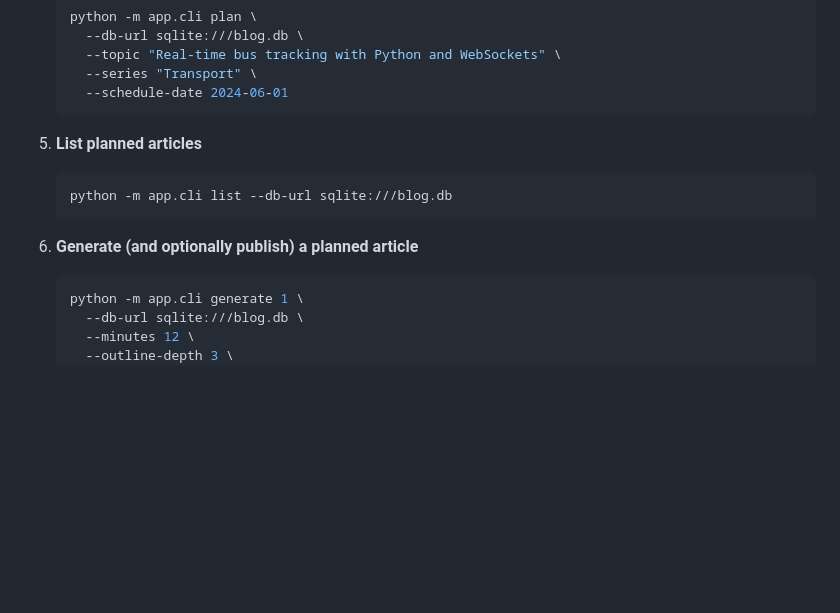
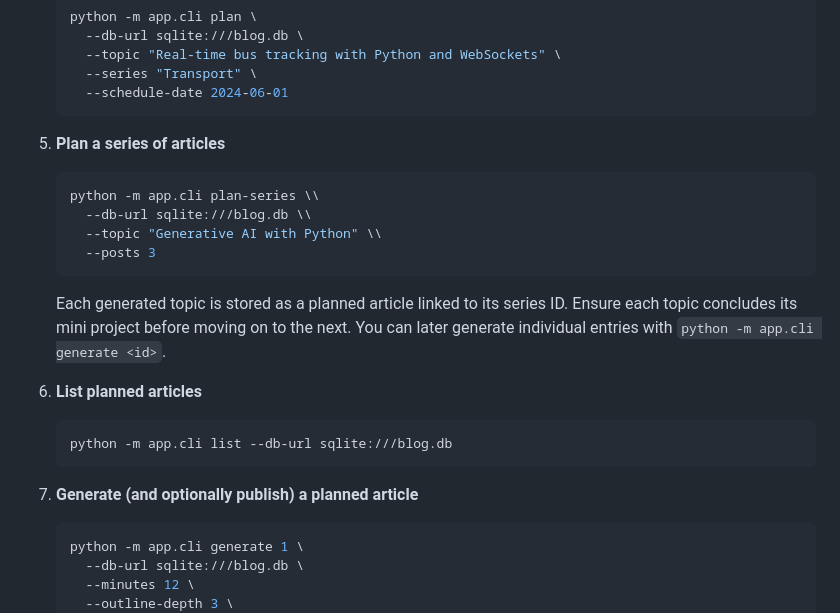
Before and after one commit to krpraveen0/auto_blog, a Markdown page: README.md, the part around the change. Drawn GitHub-style; blank space fills up the shorter version.

Commit message:
docs: add plan-series usage

````diff
--- a/README.md
+++ b/README.md
@@ -54,13 +54,24 @@ Follow these steps to generate an article on your machine:
      --schedule-date 2024-06-01
    ```
 
-5. **List planned articles**
+5. **Plan a series of articles**
+
+   ```bash
+   python -m app.cli plan-series \\
+     --db-url sqlite:///blog.db \\
+     --topic "Generative AI with Python" \\
+     --posts 3
+   ```
+
+   Each generated topic is stored as a planned article linked to its series ID. Ensure each topic concludes its mini project before moving on to the next. You can later generate individual entries with `python -m app.cli generate <id>`.
+
+6. **List planned articles**
 
    ```bash
    python -m app.cli list --db-url sqlite:///blog.db
    ```
 
-6. **Generate (and optionally publish) a planned article**
+7. **Generate (and optionally publish) a planned article**
 
    ```bash
    python -m app.cli generate 1 \
````
